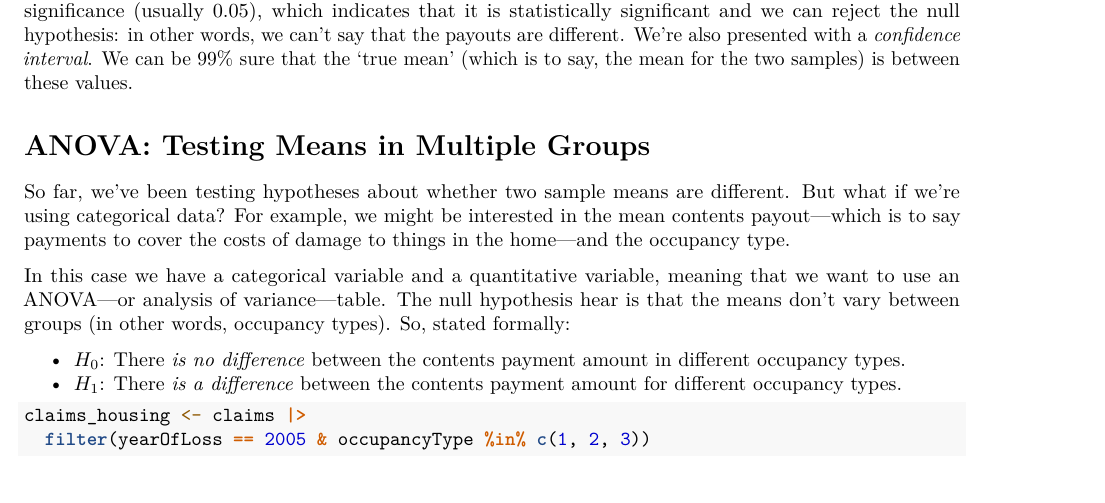
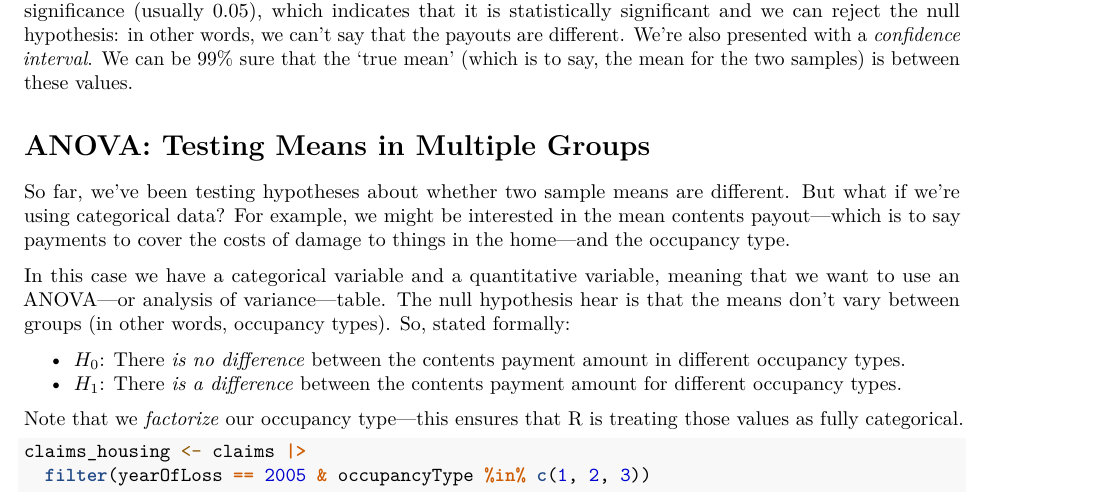
Before and after one commit to ericrobskyhuntley/dusp_qr, an R Markdown document (recitations/recitation_05/recitation_05.Rmd): part of page 2 of 4, cut so that both start at the same text. Rendered offline with R 4.5, knitr and Pandoc, then LaTeX, with nearby package versions; some code elsewhere in the file could not run offline.

Commit message:
Update recitation_05.Rmd

````diff
--- a/recitations/recitation_05/recitation_05.Rmd
+++ b/recitations/recitation_05/recitation_05.Rmd
@@ -86,6 +86,8 @@ In this case we have a categorical variable and a quantitative variable, meaning
 
 + $H_{0}$: There _is no difference_ between the contents payment amount in different occupancy types.
 + $H_{1}$: There _is a difference_ between the contents payment amount for different occupancy types.
+
+Note that we _factorize_ our occupancy type---this ensures that R is treating those values as fully categorical.
 
 ```{r}
 claims_housing <- claims |>
````
